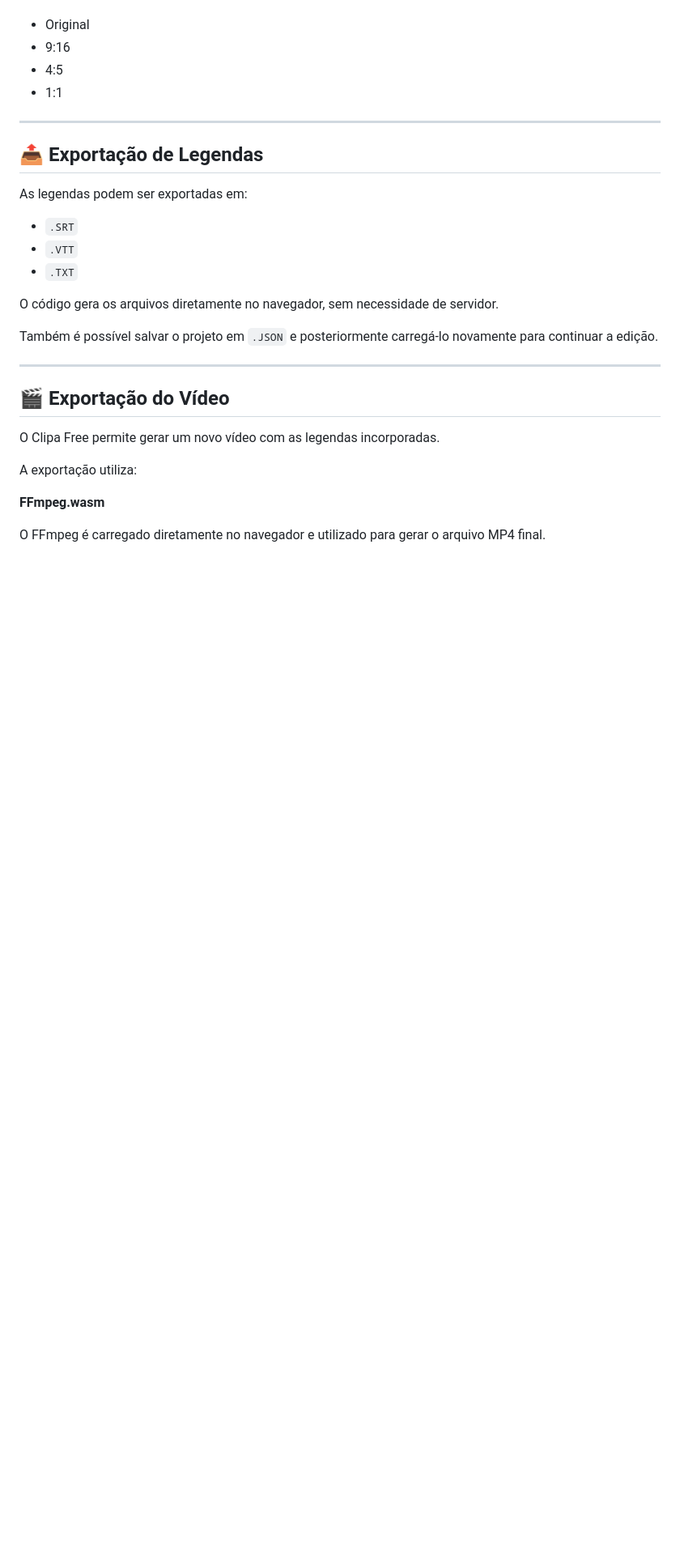
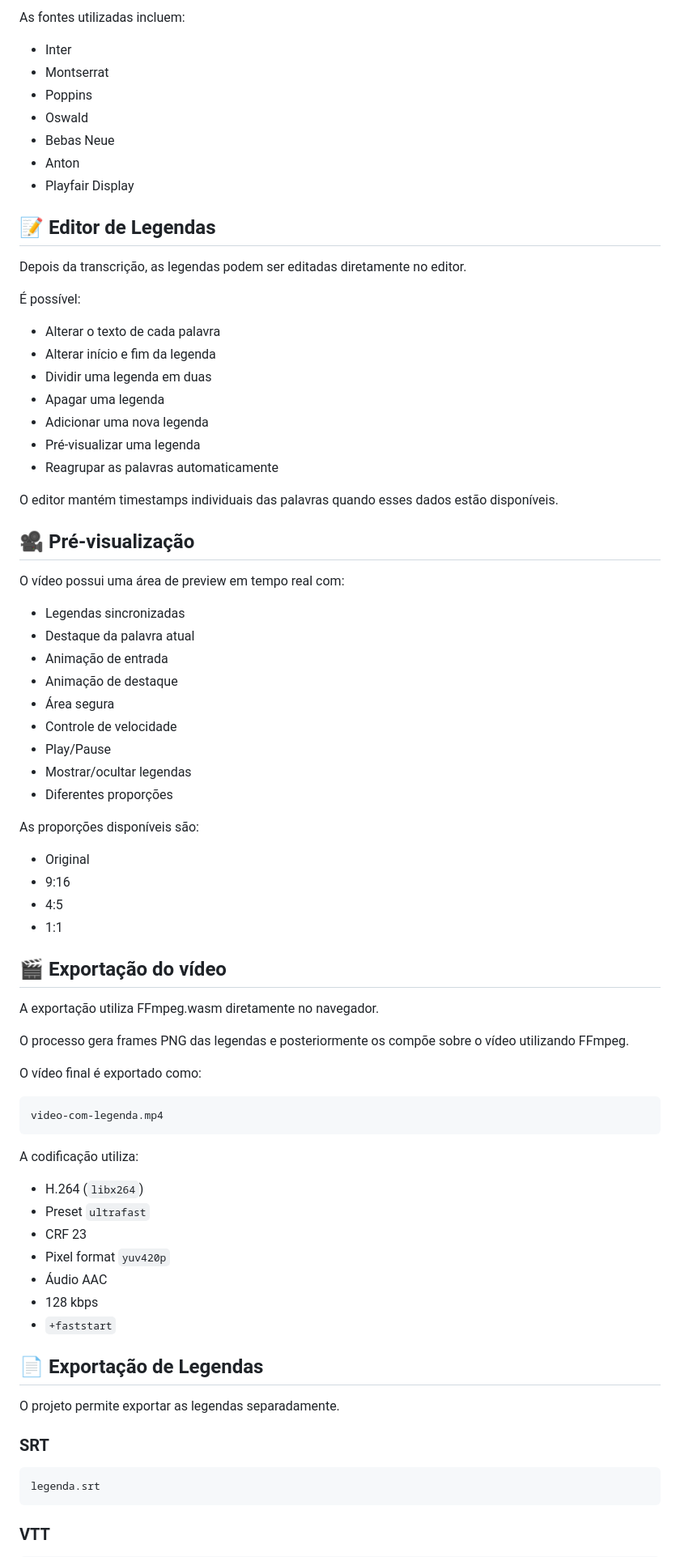
Before and after one commit to taldorafael/video-com-legenda-edicao-automatica, a Markdown page: README.md, the part around one of its changes. Shown at 81% size. GitHub-like rendering; blank space fills up the shorter version.

````diff
--- a/README.md
+++ b/README.md
@@ -58,32 +137,81 @@ Também existe preview em tempo real, controle de velocidade e opções de propo
+As fontes utilizadas incluem:
+
+* Inter
+* Montserrat
+* Poppins
+* Oswald
+* Bebas Neue
+* Anton
+* Playfair Display
+
+## 📝 Editor de Legendas
+
+Depois da transcrição, as legendas podem ser editadas diretamente no editor.
+
+É possível:
+
+* Alterar o texto de cada palavra
+* Alterar início e fim da legenda
+* Dividir uma legenda em duas
+* Apagar uma legenda
+* Adicionar uma nova legenda
+* Pré-visualizar uma legenda
+* Reagrupar as palavras automaticamente
+
+O editor mantém timestamps individuais das palavras quando esses dados estão disponíveis.
+
+## 🎥 Pré-visualização
+
+O vídeo possui uma área de preview em tempo real com:
+
+* Legendas sincronizadas
+* Destaque da palavra atual
+* Animação de entrada
+* Animação de destaque
+* Área segura
+* Controle de velocidade
+* Play/Pause
+* Mostrar/ocultar legendas
+* Diferentes proporções
+
+As proporções disponíveis são:
 
 * Original
 * 9:16
 * 4:5
 * 1:1
 
----
+## 🎬 Exportação do vídeo
 
-## 📤 Exportação de Legendas
+A exportação utiliza FFmpeg.wasm diretamente no navegador.
 
-As legendas podem ser exportadas em:
+O processo gera frames PNG das legendas e posteriormente os compõe sobre o vídeo utilizando FFmpeg.
 
-* `.SRT`
-* `.VTT`
-* `.TXT`
+O vídeo final é exportado como:
 
-O código gera os arquivos diretamente no navegador, sem necessidade de servidor.
+```text
+video-com-legenda.mp4
+```
 
-Também é possível salvar o projeto em `.JSON` e posteriormente carregá-lo novamente para continuar a edição.
+A codificação utiliza:
 
----
+* H.264 (`libx264`)
+* Preset `ultrafast`
+* CRF 23
+* Pixel format `yuv420p`
+* Áudio AAC
+* 128 kbps
+* `+faststart`
 
-## 🎬 Exportação do Vídeo
+## 📄 Exportação de Legendas
 
-O Clipa Free permite gerar um novo vídeo com as legendas incorporadas.
+O projeto permite exportar as legendas separadamente.
 
-A exportação utiliza:
+### SRT
 
-**FFmpeg.wasm**
+```text
+legenda.srt
+```
 
-O FFmpeg é carregado diretamente no navegador e utilizado para gerar o arquivo MP4 final.
+### VTT
 
````
Also changed, not shown: other parts of README.md (+202 -337 lines).
